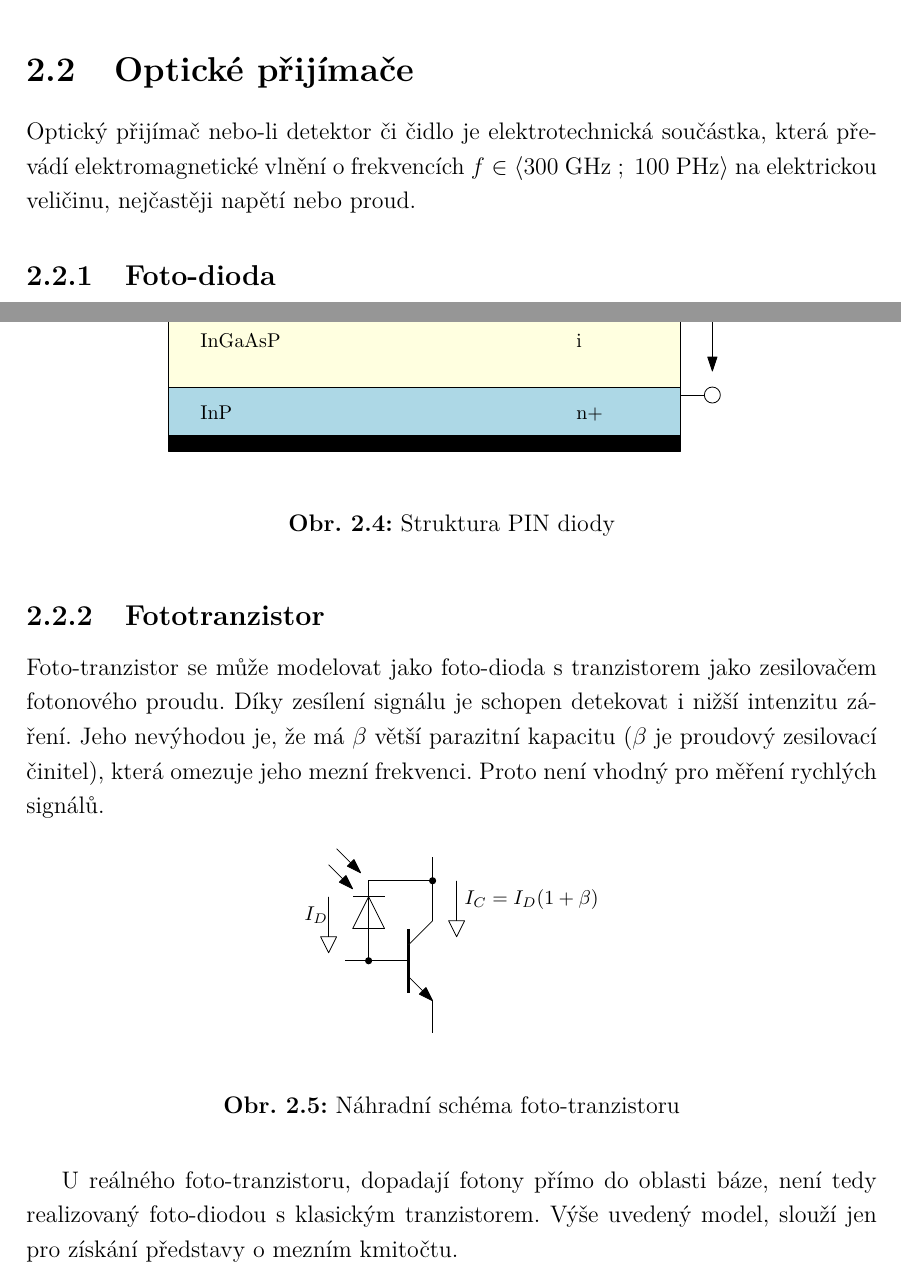
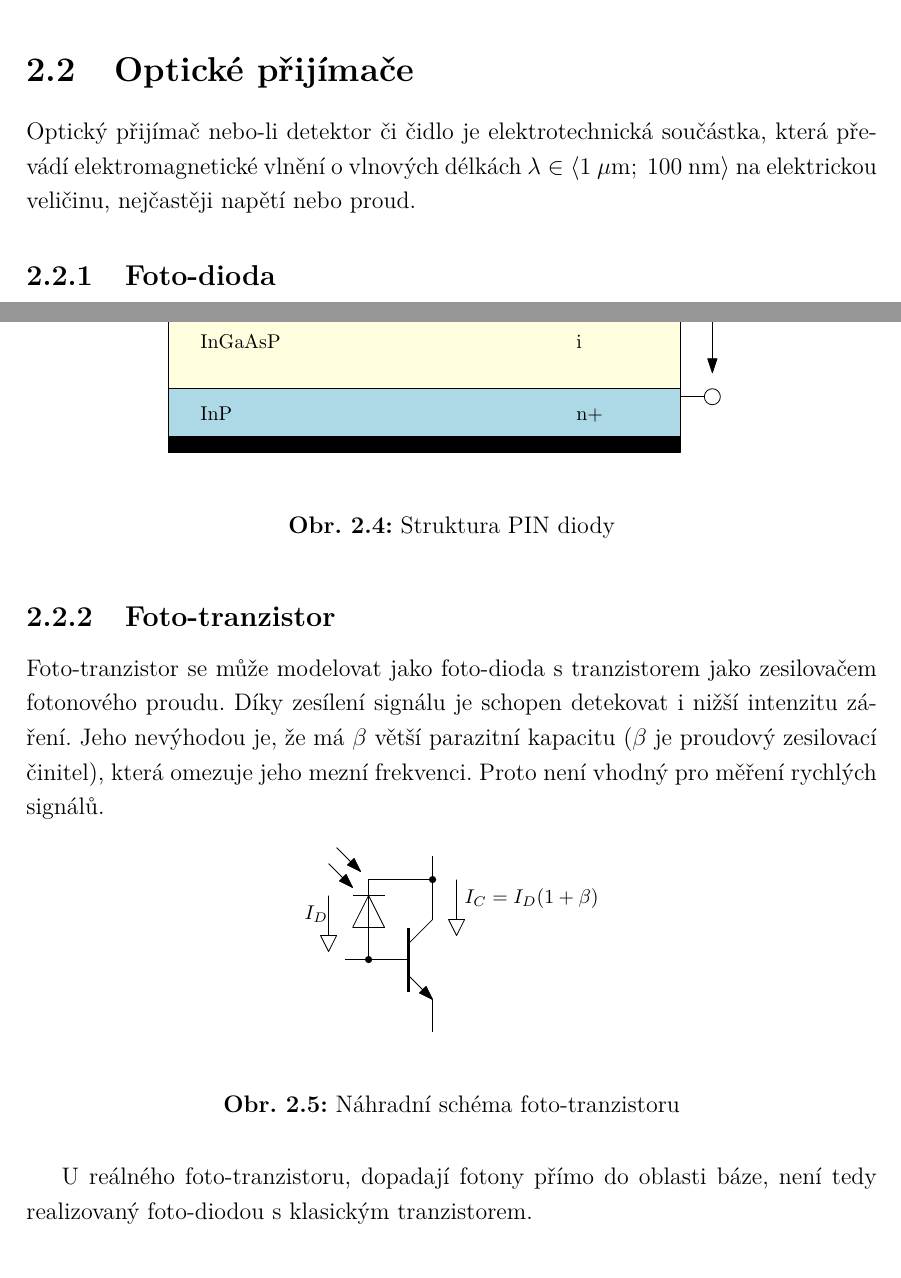
Before and after one commit to wykys/vut-bachelor-thesis, a LaTeX thesis (book.tex, which reads book/text/solution/optika.tex): two parts of pages 19 and 20 of 70, joined at a grey line, cut so that both start at the same text. Compiled offline with pdfLaTeX.

Commit message:
úprava optiky

```diff
--- a/book/text/solution/optika.tex
+++ b/book/text/solution/optika.tex
@@ -39,7 +39,7 @@ Emitované fotony se odráží od zrcadla a polopropustného zrcadla.  Krystal s
 Laserové diody nalézají uplatnění tam, kde je třeba vyzářit velký optický výkon. Vzhledem k tomu, že v laserovém režimu se diody nachází až od vyššího proudu, tak vyžadují dobré chlazení, aby nedošlo k jejich poškození.
 
 \section{Optické přijímače}
-Optický přijímač nebo-li detektor či čidlo je elektrotechnická součástka, která převádí elektromagnetické vlnění o frekvencích $f \in \langle 300~\jedn{GHz}~;~100~\jedn{PHz} \rangle$ na elektrickou veličinu, nejčastěji napětí nebo proud.
+Optický přijímač nebo-li detektor či čidlo je elektrotechnická součástka, která převádí elektromagnetické vlnění o vlnových délkách $\lambda \in \langle 1~\jedn{\mu m};~100~\jedn{nm} \rangle$ na elektrickou veličinu, nejčastěji napětí nebo proud.
 
 \subsection{Foto-dioda}
 Foto-dioda je polovodičová součástka, založená na fotoelektrickém jevu, která je navržená pro detekování záření. Převádí dopadající elektromagnetické vlny na elektrický proud. Konstrukčně se podobá \zkratka{LED}. Foto-diody se
@@ -60,7 +60,7 @@ PIN diody jsou oproti PN diodám mnohem rychlejší, mají velkou oblast prostor
     \caption{Struktura PIN diody}
 \end{figure}
 
-\subsection{Fototranzistor}
+\subsection{Foto-tranzistor}
 Foto-tranzistor se může modelovat jako foto-dioda s tranzistorem jako zesilovačem fotonového proudu. Díky zesílení signálu je schopen detekovat i nižší intenzitu záření. Jeho nevýhodou je, že má $\beta$ větší parazitní kapacitu ($\beta$ je proudový zesilovací činitel), která omezuje jeho mezní frekvenci. Proto není vhodný pro měření rychlých signálů.
 
 \begin{figure}[H]
@@ -70,7 +70,7 @@ Foto-tranzistor se může modelovat jako foto-dioda s tranzistorem jako zesilova
     \caption{Náhradní schéma foto-tranzistoru}
 \end{figure}
 
-U reálného foto-tranzistoru, dopadají fotony přímo do oblasti báze, není tedy realizovaný foto-diodou s klasickým tranzistorem. Výše uvedený model, slouží jen pro získání představy o mezním kmitočtu.
+U reálného foto-tranzistoru, dopadají fotony přímo do oblasti báze, není tedy realizovaný foto-diodou s klasickým tranzistorem.
 
 \subsection{Integrované přijímače}
 Integrované optické přijímače mají na jednom čipu integrovanou, kromě foto-diody, i další elektroniku. Zpravidla obsahují vstupní zesilovač, pásmovou propust, demodulátor a výstupní zesilovač.
```
